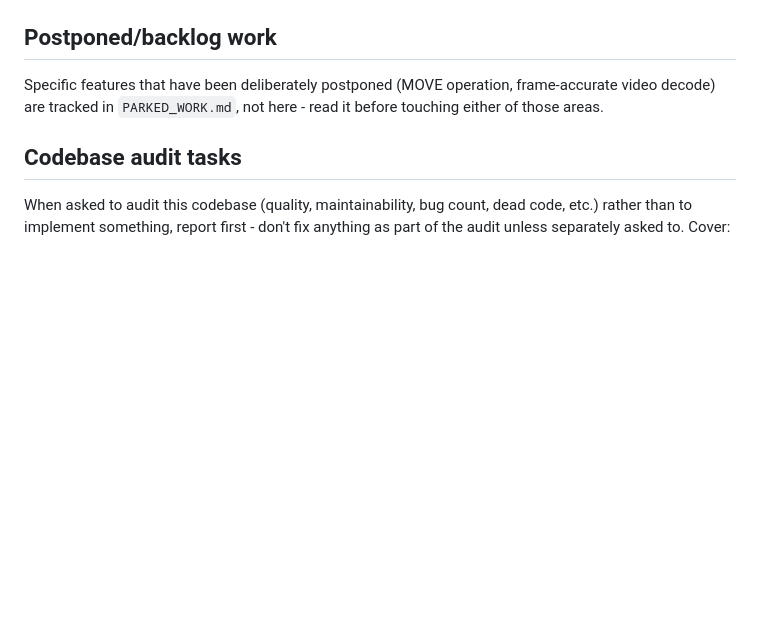
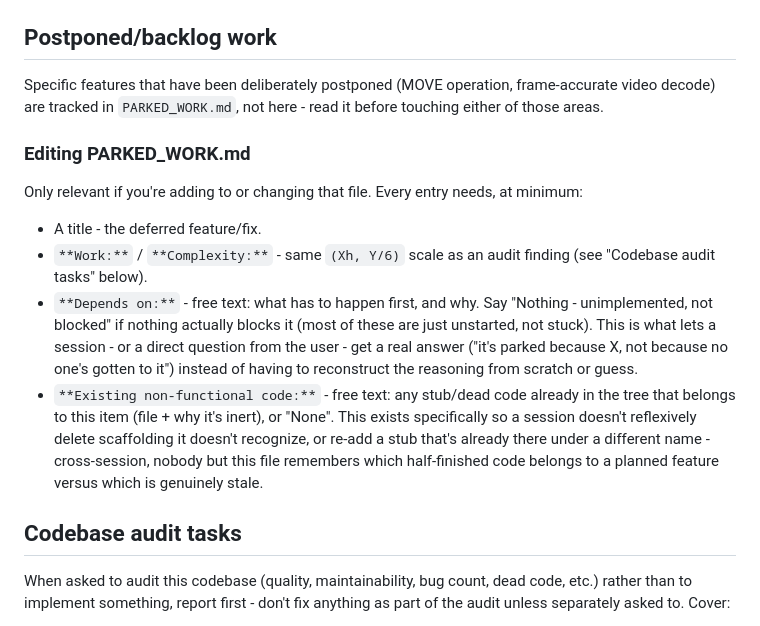
Before and after one commit to biffjezos/dance-tracker, a Markdown page: CLAUDE.md, the part around the change. GitHub-like rendering; blank space fills up the shorter version.

```diff
--- a/CLAUDE.md
+++ b/CLAUDE.md
@@ -64,6 +64,28 @@ Specific features that have been deliberately postponed (MOVE operation,
 frame-accurate video decode) are tracked in `PARKED_WORK.md`, not here -
 read it before touching either of those areas.
 
+### Editing PARKED_WORK.md
+
+Only relevant if you're adding to or changing that file. Every entry
+needs, at minimum:
+
+- A title - the deferred feature/fix.
+- `**Work:**` / `**Complexity:**` - same `(Xh, Y/6)` scale as an audit
+  finding (see "Codebase audit tasks" below).
+- `**Depends on:**` - free text: what has to happen first, and why. Say
+  "Nothing - unimplemented, not blocked" if nothing actually blocks it
+  (most of these are just unstarted, not stuck). This is what lets a
+  session - or a direct question from the user - get a real answer
+  ("it's parked because X, not because no one's gotten to it") instead
+  of having to reconstruct the reasoning from scratch or guess.
+- `**Existing non-functional code:**` - free text: any stub/dead code
+  already in the tree that belongs to this item (file + why it's inert),
+  or "None". This exists specifically so a session doesn't reflexively
+  delete scaffolding it doesn't recognize, or re-add a stub that's
+  already there under a different name - cross-session, nobody but this
+  file remembers which half-finished code belongs to a planned feature
+  versus which is genuinely stale.
+
 ## Codebase audit tasks
 
 When asked to audit this codebase (quality, maintainability, bug count,
```
Also changed, not shown: PARKED_WORK.md (+116 -73 lines).
